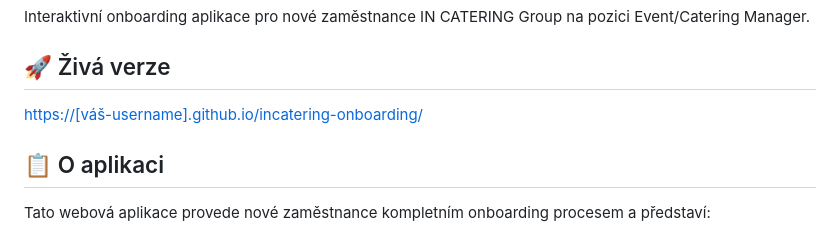
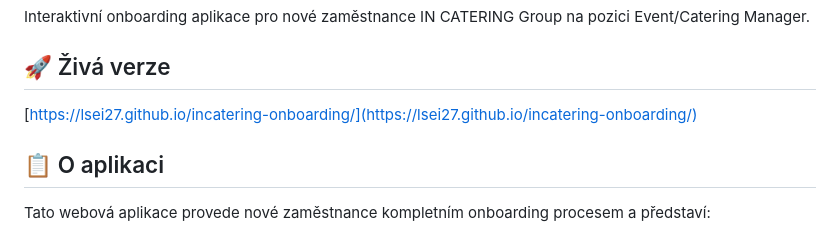
Before and after one commit to lsei27/iconboarding, a Markdown page: README.md, the part around the change. Rendered like a GitHub page.

```diff
--- a/README.md
+++ b/README.md
@@ -3,7 +3,7 @@
 Interaktivní onboarding aplikace pro nové zaměstnance IN CATERING Group na pozici Event/Catering Manager.
 
 ## 🚀 Živá verze
-[https://[váš-username].github.io/incatering-onboarding/](https://[váš-username].github.io/incatering-onboarding/)
+[https://lsei27.github.io/incatering-onboarding/](https://lsei27.github.io/incatering-onboarding/)
 
 ## 📋 O aplikaci
 
```
